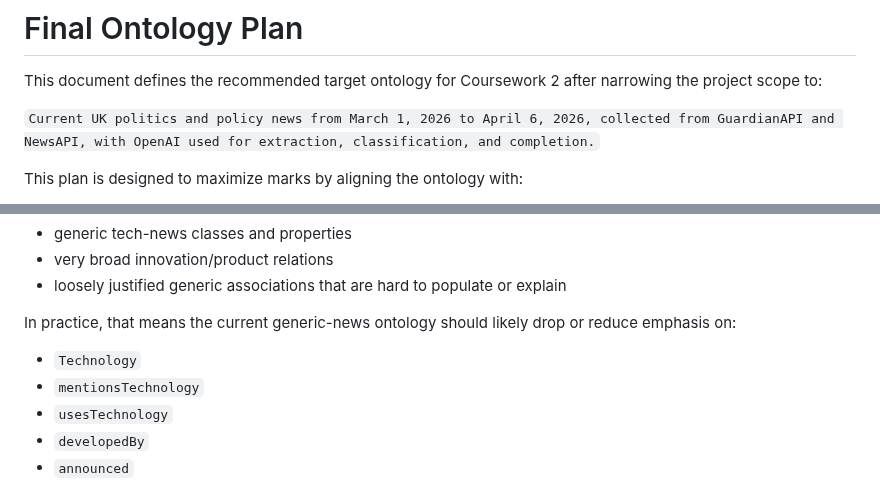
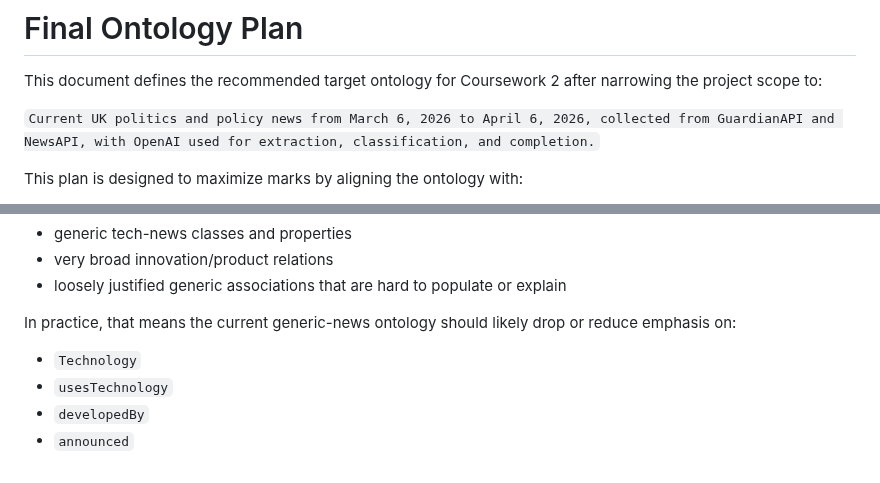
Before and after one commit to ADI-0519/5CCSAKNE-CW2, a Markdown page: docs/final_ontology_plan.md, 2 parts joined by grey strips. GitHub-like rendering.

```diff
--- a/docs/final_ontology_plan.md
+++ b/docs/final_ontology_plan.md
@@ -2,7 +2,7 @@
 
 This document defines the recommended target ontology for Coursework 2 after narrowing the project scope to:
 
-`Current UK politics and policy news from March 1, 2026 to April 6, 2026, collected from GuardianAPI and NewsAPI, with OpenAI used for extraction, classification, and completion.`
+`Current UK politics and policy news from March 6, 2026 to April 6, 2026, collected from GuardianAPI and NewsAPI, with OpenAI used for extraction, classification, and completion.`
 
 This plan is designed to maximize marks by aligning the ontology with:
 
@@ -367,7 +367,6 @@ Unless your final CQ set or data pipeline truly needs them, deprioritize or remo
 In practice, that means the current generic-news ontology should likely drop or reduce emphasis on:
 
 - `Technology`
-- `mentionsTechnology`
 - `usesTechnology`
 - `developedBy`
 - `announced`
```
Also changed, not shown: docs/mapping_specification.md (+2 -2 lines).
